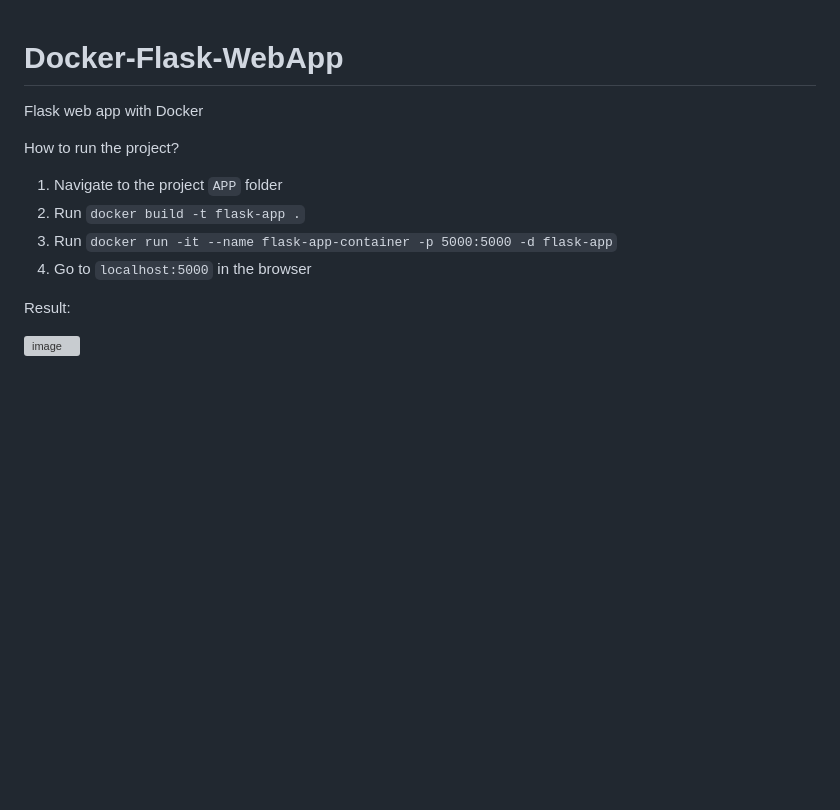
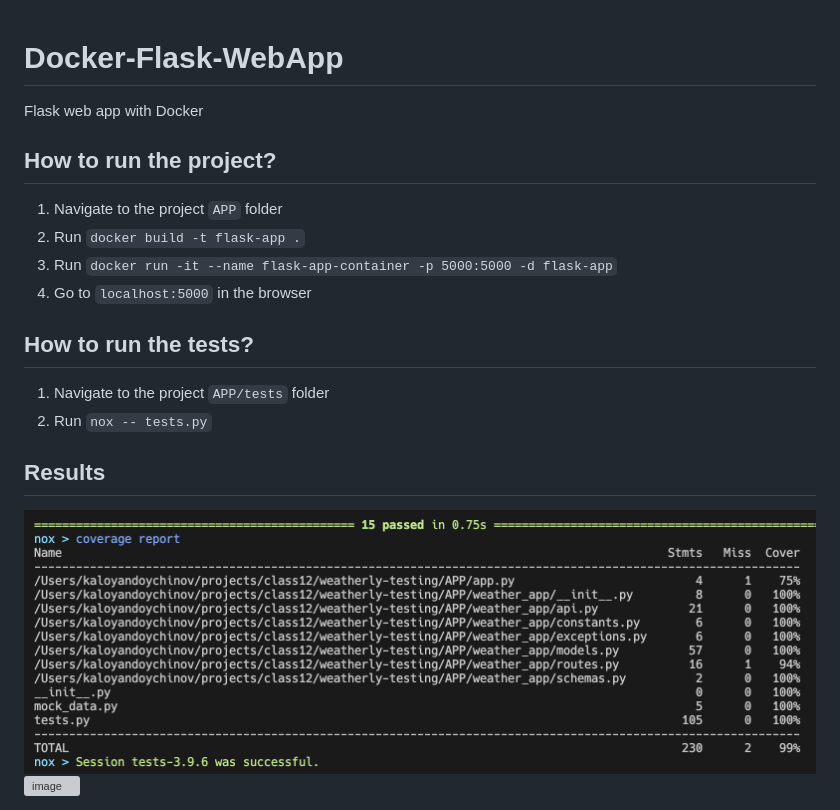
Before and after one commit to KokosTech/weatherly-testing, a Markdown page: README.md, the part around the change. Rendered like a GitHub page; pictures changed too: docs/assets/test_coverage_20_10.png (added); blank space fills up the shorter version; grey boxes are pictures that could not be loaded.

Commit message:
[UPDATE] README.md
Co-authored-by: Кристиян Мирославов Богданов <KristiyanBogdanov@users.noreply.github.com>

```diff
--- a/README.md
+++ b/README.md
@@ -1,13 +1,21 @@
 # Docker-Flask-WebApp
+
 Flask web app with Docker
 
-How to run the project?
+## How to run the project?
 
-1) Navigate to the project `APP` folder
-1) Run `docker build -t flask-app .`
-2) Run `docker run -it --name flask-app-container -p 5000:5000 -d flask-app`
-3) Go to `localhost:5000` in the browser
+1. Navigate to the project `APP` folder
+1. Run `docker build -t flask-app .`
+1. Run `docker run -it --name flask-app-container -p 5000:5000 -d flask-app`
+1. Go to `localhost:5000` in the browser
 
-Result:
+## How to run the tests?
+
+1. Navigate to the project `APP/tests` folder
+1. Run `nox -- tests.py`
+
+## Results
+
+<img width="958" alt="image" src="docs/assets/test_coverage_20_10.png">
 
 <img width="958" alt="image" src="docs/assets/gui.png">
```
